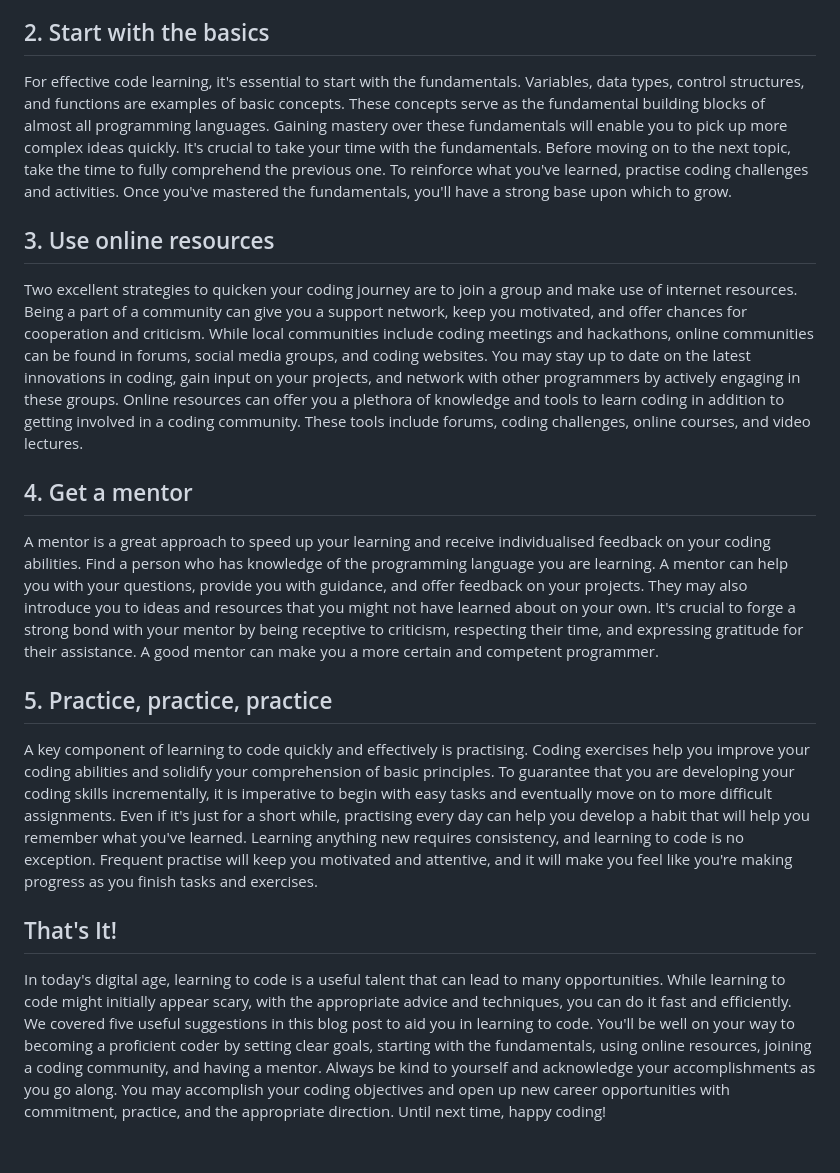
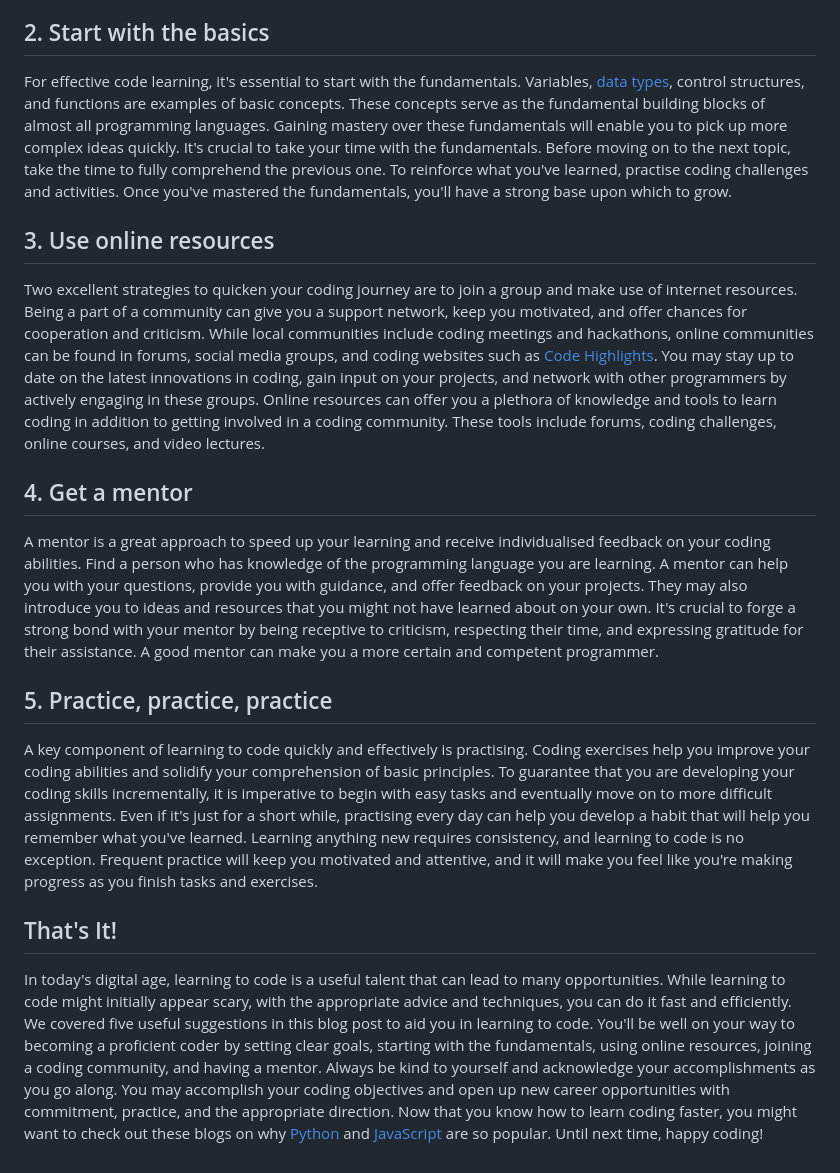
Before and after one commit to anav5704/codeology, a Markdown page: src/blogholder/5-amazign-tips-that-can-help-you-learn-coding-faster.md, the part around the change. Rendered like a GitHub page.

Commit message:
Update Blog “5-amazign-tips-that-can-help-you-learn-coding-faster”

```diff
--- a/src/blogholder/5-amazign-tips-that-can-help-you-learn-coding-faster.md
+++ b/src/blogholder/5-amazign-tips-that-can-help-you-learn-coding-faster.md
@@ -34,11 +34,11 @@ Setting clear goals for your desired outcomes is essential before you begin lear
 
 ## 2. Start with the basics
 
-For effective code learning, it's essential to start with the fundamentals. Variables, data types, control structures, and functions are examples of basic concepts. These concepts serve as the fundamental building blocks of almost all programming languages. Gaining mastery over these fundamentals will enable you to pick up more complex ideas quickly. It's crucial to take your time with the fundamentals. Before moving on to the next topic, take the time to fully comprehend the previous one. To reinforce what you've learned, practise coding challenges and activities. Once you've mastered the fundamentals, you'll have a strong base upon which to grow.
+For effective code learning, it's essential to start with the fundamentals. Variables, [data types](https://code-hl.com/mastering-data-types-in-programming), control structures, and functions are examples of basic concepts. These concepts serve as the fundamental building blocks of almost all programming languages. Gaining mastery over these fundamentals will enable you to pick up more complex ideas quickly. It's crucial to take your time with the fundamentals. Before moving on to the next topic, take the time to fully comprehend the previous one. To reinforce what you've learned, practise coding challenges and activities. Once you've mastered the fundamentals, you'll have a strong base upon which to grow.
 
 ## 3. Use online resources
 
-Two excellent strategies to quicken your coding journey are to join a group and make use of internet resources. Being a part of a community can give you a support network, keep you motivated, and offer chances for cooperation and criticism. While local communities include coding meetings and hackathons, online communities can be found in forums, social media groups, and coding websites. You may stay up to date on the latest innovations in coding, gain input on your projects, and network with other programmers by actively engaging in these groups. Online resources can offer you a plethora of knowledge and tools to learn coding in addition to getting involved in a coding community. These tools include forums, coding challenges, online courses, and video lectures.
+Two excellent strategies to quicken your coding journey are to join a group and make use of internet resources. Being a part of a community can give you a support network, keep you motivated, and offer chances for cooperation and criticism. While local communities include coding meetings and hackathons, online communities can be found in forums, social media groups, and coding websites such as [Code Highlights](https://code-hl.com/blog). You may stay up to date on the latest innovations in coding, gain input on your projects, and network with other programmers by actively engaging in these groups. Online resources can offer you a plethora of knowledge and tools to learn coding in addition to getting involved in a coding community. These tools include forums, coding challenges, online courses, and video lectures.
 
 ## 4. Get a mentor
 
@@ -46,8 +46,8 @@ A mentor is a great approach to speed up your learning and receive individualise
 
 ## 5. Practice, practice, practice
 
-A key component of learning to code quickly and effectively is practising. Coding exercises help you improve your coding abilities and solidify your comprehension of basic principles. To guarantee that you are developing your coding skills incrementally, it is imperative to begin with easy tasks and eventually move on to more difficult assignments. Even if it's just for a short while, practising every day can help you develop a habit that will help you remember what you've learned. Learning anything new requires consistency, and learning to code is no exception. Frequent practise will keep you motivated and attentive, and it will make you feel like you're making progress as you finish tasks and exercises.
+A key component of learning to code quickly and effectively is practising. Coding exercises help you improve your coding abilities and solidify your comprehension of basic principles. To guarantee that you are developing your coding skills incrementally, it is imperative to begin with easy tasks and eventually move on to more difficult assignments. Even if it's just for a short while, practising every day can help you develop a habit that will help you remember what you've learned. Learning anything new requires consistency, and learning to code is no exception. Frequent practice will keep you motivated and attentive, and it will make you feel like you're making progress as you finish tasks and exercises.
 
 ## That's It!
 
-In today's digital age, learning to code is a useful talent that can lead to many opportunities. While learning to code might initially appear scary, with the appropriate advice and techniques, you can do it fast and efficiently. We covered five useful suggestions in this blog post to aid you in learning to code. You'll be well on your way to becoming a proficient coder by setting clear goals, starting with the fundamentals, using online resources, joining a coding community, and having a mentor. Always be kind to yourself and acknowledge your accomplishments as you go along. You may accomplish your coding objectives and open up new career opportunities with commitment, practice, and the appropriate direction. Until next time, happy coding!
+In today's digital age, learning to code is a useful talent that can lead to many opportunities. While learning to code might initially appear scary, with the appropriate advice and techniques, you can do it fast and efficiently. We covered five useful suggestions in this blog post to aid you in learning to code. You'll be well on your way to becoming a proficient coder by setting clear goals, starting with the fundamentals, using online resources, joining a coding community, and having a mentor. Always be kind to yourself and acknowledge your accomplishments as you go along. You may accomplish your coding objectives and open up new career opportunities with commitment, practice, and the appropriate direction. Now that you know how to learn coding faster, you might want to check out these blogs on why [Python ](https://code-hl.com/why-python-is-popular-among-developers)and  [JavaScript ](https://code-hl.com/why-is-javascript-so-popular-and-benefits-learning-it)are so popular. Until next time, happy coding!
```
